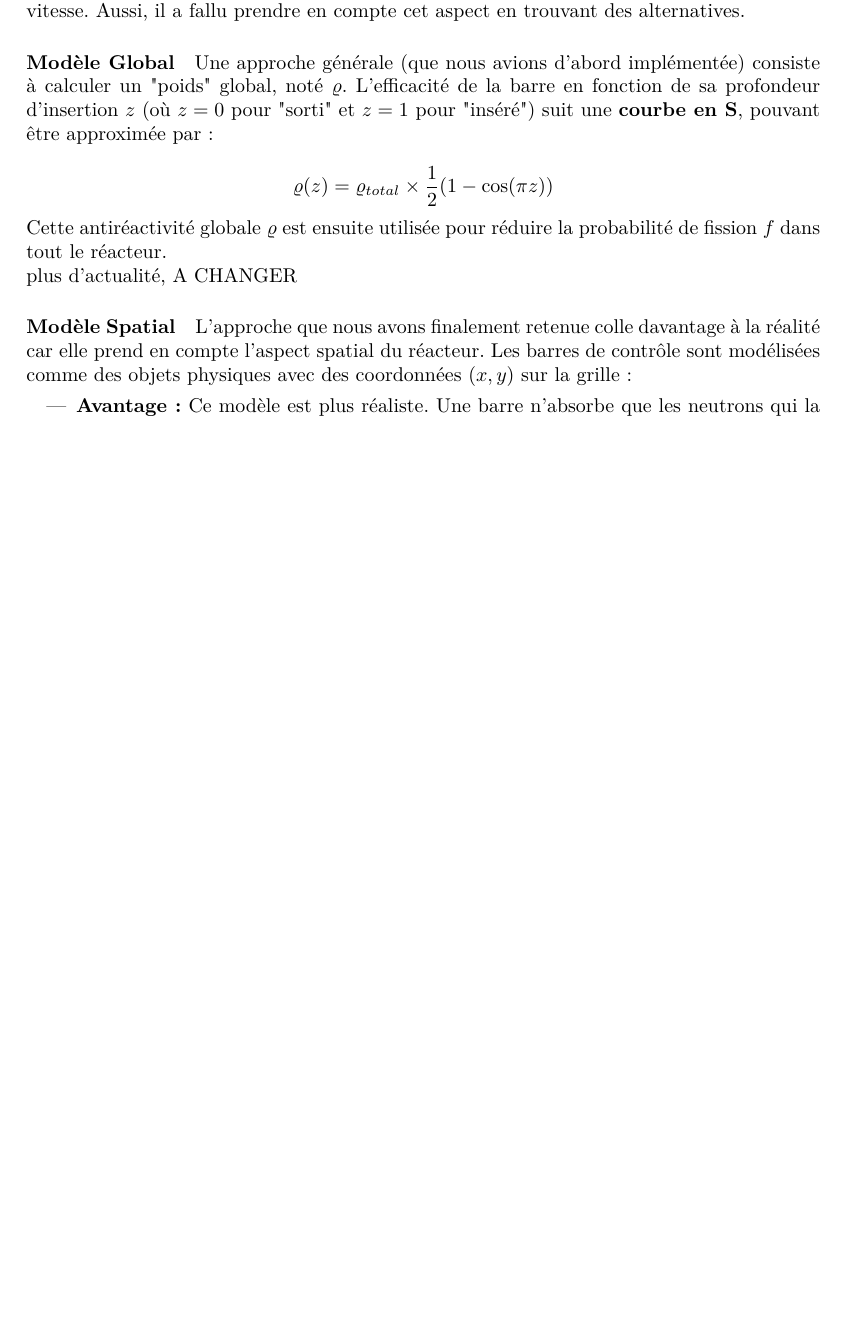
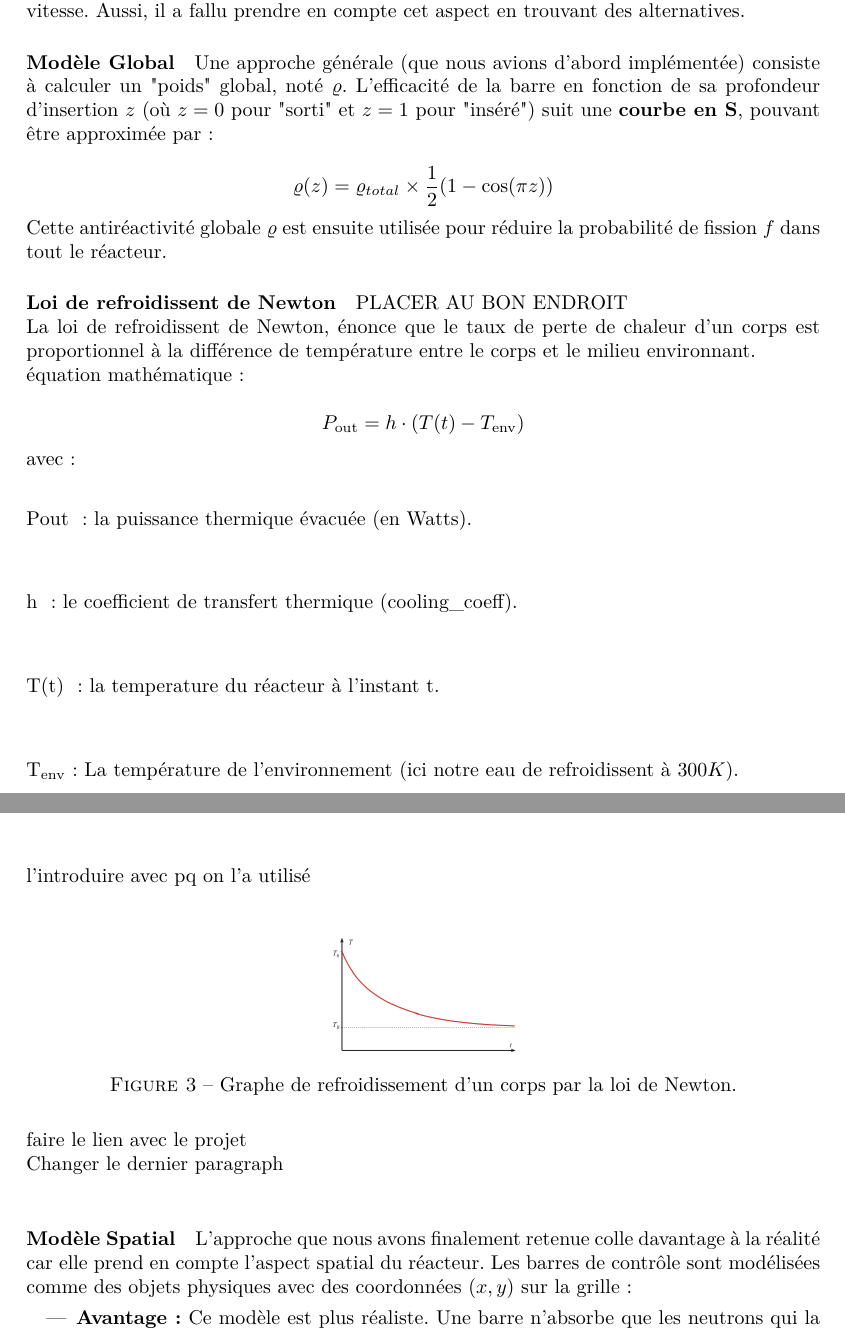
Before and after one commit to winston2968/Projet-Simulation-Aleatoire, a LaTeX document (report/report.tex): part of page 7 of 9 before the commit and two parts of pages 7 and 8 of 10 after it, the two joined at a grey line, cut so that both start at the same text, the shorter picture padded with empty space. The pictures show the PDF file report/report.pdf that the author committed with the source.

Commit message:
V4.16. ACRF - Details

```diff
--- a/report/report.tex
+++ b/report/report.tex
@@ -325,7 +325,47 @@ dans tout le réacteur.
 
 
 
-plus d'actualité, A CHANGER
+
+\paragraph{Loi de refroidissent de Newton}
+PLACER AU BON ENDROIT
+
+La loi de refroidissent de Newton, énonce que le taux de perte de chaleur d'un corps est proportionnel à la différence de température entre le corps et le milieu environnant.
+
+équation mathématique :
+
+$$ P_{\text{out}} = h \cdot (T(t) - T_{\text{env}})$$
+
+
+avec :
+\[
+    $P{\text{out}} \text{: la puissance thermique évacuée (en Watts).}$
+\]
+
+\[
+    $h \text{: le coefficient de transfert thermique (cooling\_coeff).}$
+\]
+
+\[
+    $T(t) \text{: la temperature du réacteur à l'instant} t$.
+\]
+
+\[
+    $T_{\text{env}} \text{: La température de l'environnement (ici notre eau de refroidissent à } 300K \text{).}$
+\]
+
+l'introduire avec pq on l'a utilisé\\
+
+\begin{figure}[H]
+    \centering
+    \includegraphics[scale=0.25]{images/newton_law.png}
+    \caption{Graphe de refroidissement d'un corps par la loi de Newton.}
+    \label{fig:newton_law}
+\end{figure}
+faire le lien avec le projet
+
+
+Changer le dernier paragraph\\
+
 \paragraph{Modèle Spatial}
 L'approche que nous avons finalement retenue colle davantage à la réalité car elle prend en compte l'aspect spatial du réacteur.
 Les barres de contrôle sont modélisées comme des objets physiques avec des coordonnées \((x, y)\) sur la grille :
```
Also changed, not shown: report/images/newton_law.png (added), report/report.pdf, 2 other files.
